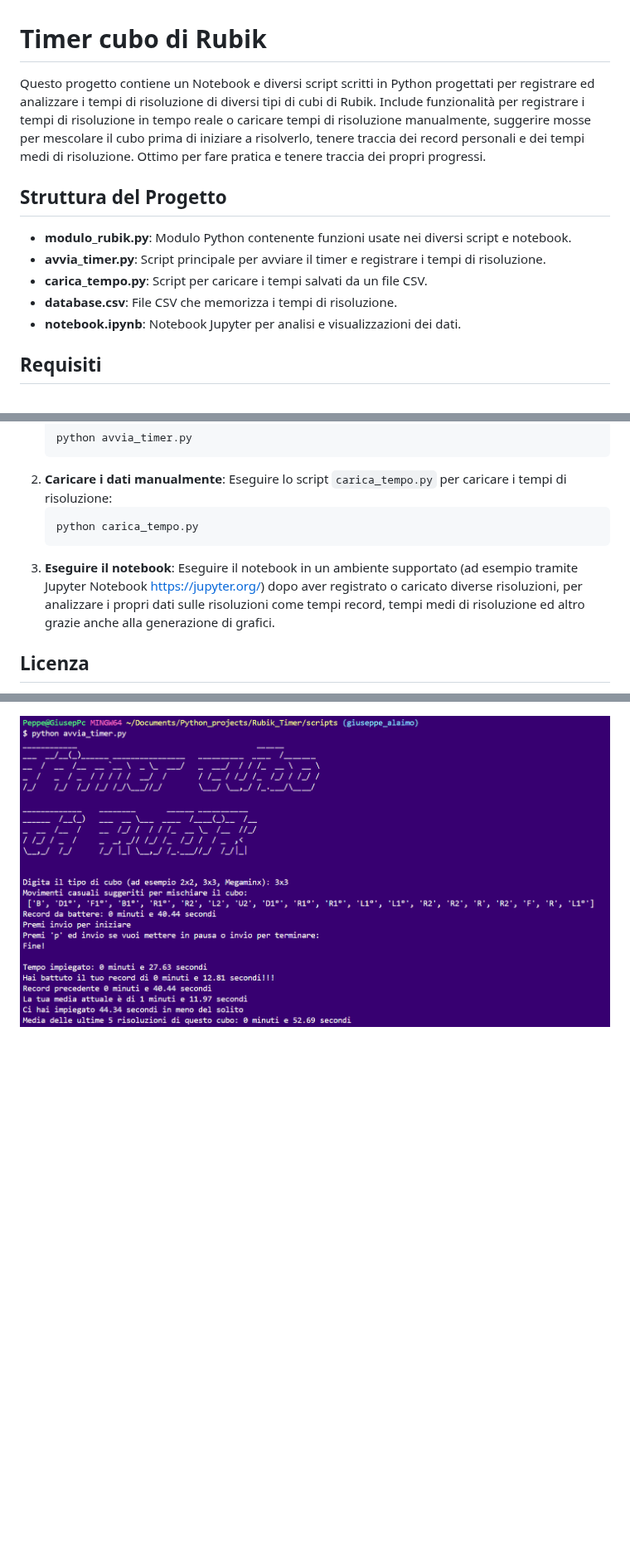
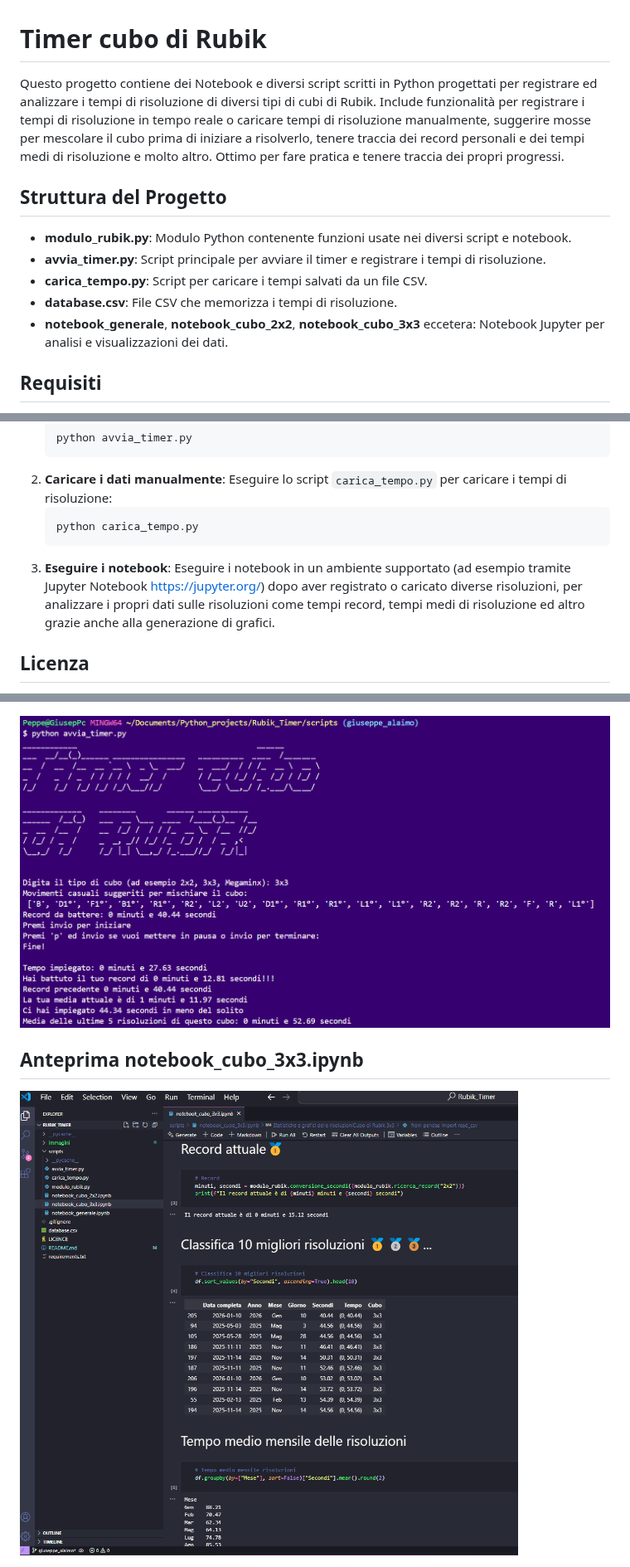
Before and after one commit to gl-alaimo/Timer_cubo_di_Rubik, a Markdown page: README.md, 3 parts joined by grey strips. Shown at 83% size. GitHub-like rendering; pictures changed too: immagini/Anteprima_notebook.png (added); blank space fills up the shorter version.

Commit message:
Aggiornamento README e aggiunta antemprima notebook

````diff
--- a/README.md
+++ b/README.md
@@ -1,6 +1,6 @@
 # Timer cubo di Rubik
 
-Questo progetto contiene un Notebook e diversi script scritti in Python progettati per registrare ed analizzare i tempi di risoluzione di diversi tipi di cubi di Rubik. Include funzionalità per registrare i tempi di risoluzione in tempo reale o caricare tempi di risoluzione manualmente, suggerire mosse per mescolare il cubo prima di iniziare a risolverlo, tenere traccia dei record personali e dei tempi medi di risoluzione.
+Questo progetto contiene dei Notebook e diversi script scritti in Python progettati per registrare ed analizzare i tempi di risoluzione di diversi tipi di cubi di Rubik. Include funzionalità per registrare i tempi di risoluzione in tempo reale o caricare tempi di risoluzione manualmente, suggerire mosse per mescolare il cubo prima di iniziare a risolverlo, tenere traccia dei record personali e dei tempi medi di risoluzione e molto altro.
 Ottimo per fare pratica e tenere traccia dei propri progressi.
 
 
@@ -10,7 +10,7 @@ Ottimo per fare pratica e tenere traccia dei propri progressi.
 - **avvia_timer.py**: Script principale per avviare il timer e registrare i tempi di risoluzione.
 - **carica_tempo.py**: Script per caricare i tempi salvati da un file CSV.
 - **database.csv**: File CSV che memorizza i tempi di risoluzione.
-- **notebook.ipynb**: Notebook Jupyter per analisi e visualizzazioni dei dati.
+- **notebook_generale**, **notebook_cubo_2x2**, **notebook_cubo_3x3** eccetera: Notebook Jupyter per analisi e visualizzazioni dei dati.
 
 
 ## Requisiti
@@ -29,8 +29,8 @@ Per prima cosa bisogna andare nella cartella "scripts" con il seguente comando d
     Eseguire lo script `carica_tempo.py` per caricare i tempi di risoluzione:
     ```bash
     python carica_tempo.py
-3. **Eseguire il notebook**:
-    Eseguire il notebook in un ambiente supportato (ad esempio tramite Jupyter Notebook https://jupyter.org/) dopo aver registrato o caricato diverse risoluzioni, per analizzare i propri dati sulle risoluzioni come tempi record, tempi medi di risoluzione ed altro grazie anche alla generazione di grafici.
+3. **Eseguire i notebook**:
+    Eseguire i notebook in un ambiente supportato (ad esempio tramite Jupyter Notebook https://jupyter.org/) dopo aver registrato o caricato diverse risoluzioni, per analizzare i propri dati sulle risoluzioni come tempi record, tempi medi di risoluzione ed altro grazie anche alla generazione di grafici.
 
 ## Licenza
 Questo progetto è distribuito sotto la licenza MIT. Controllare il file <a href="LICENCE">LICENSE</a> per ulteriori informazioni.
@@ -40,3 +40,7 @@ Giuseppe Luca Alaimo gl.alaimo@protonmail.com
 
 ## Anteprima script avvia_timer.py
 <img src="immagini/Anteprima_script.png">
+<br>
+
+## Anteprima notebook_cubo_3x3.ipynb
+<img src="immagini/Anteprima_notebook.png">
````
